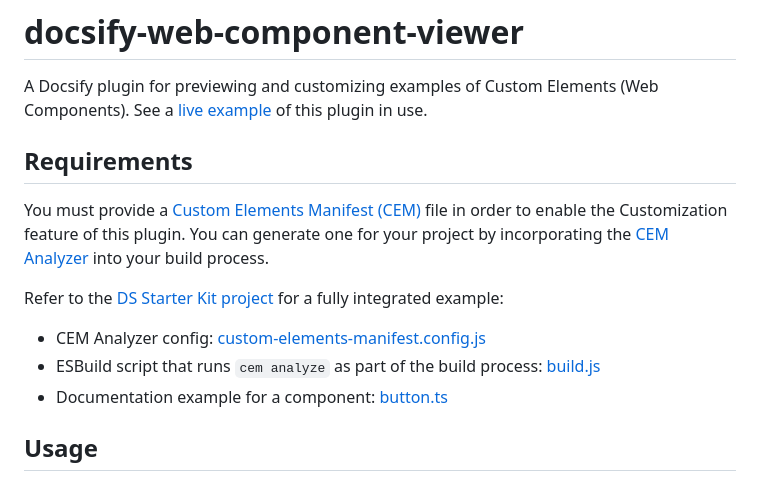
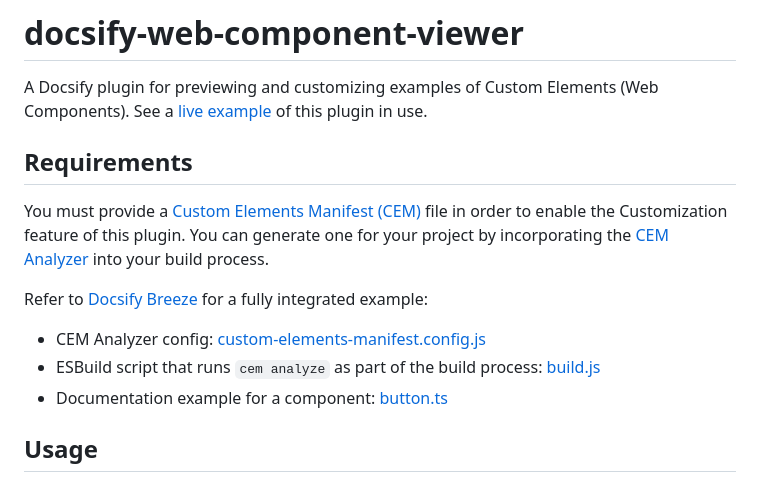
Before and after one commit to zolk/docsify-web-component-viewer, a Markdown page: README.md, the part around one of its changes. Rendered like a GitHub page.

Commit message:
Update README link to Docsify Breeze

```diff
--- a/README.md
+++ b/README.md
@@ -12,6 +12,6 @@ file in order to enable the Customization feature of this plugin. You can
 generate one for your project by incorporating the [CEM Analyzer](https://custom-elements-manifest.open-wc.org/analyzer/getting-started/)
 into your build process.
 
-Refer to the [DS Starter Kit project](https://github.com/zolk/ds-starter-kit)
+Refer to [Docsify Breeze](https://github.com/zolk/docsify-breeze)
 for a fully integrated example:
 
```
Also changed, not shown: other parts of README.md (+4 -4 lines).
